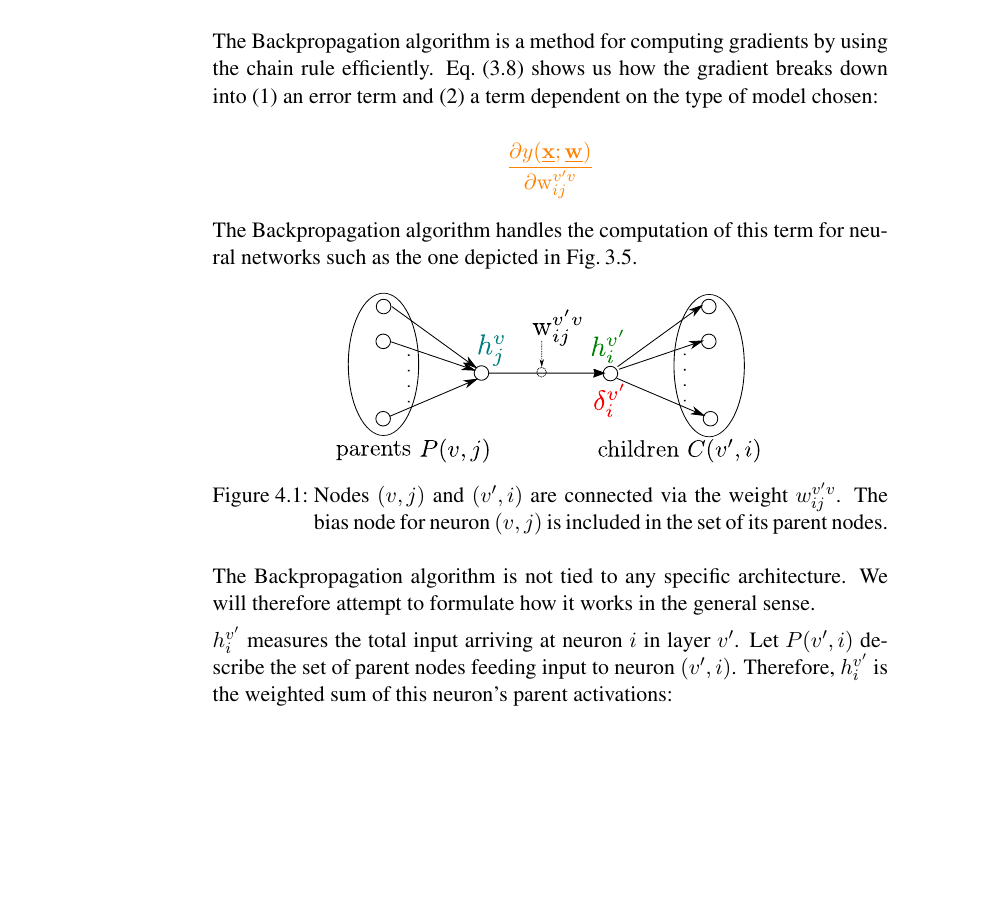
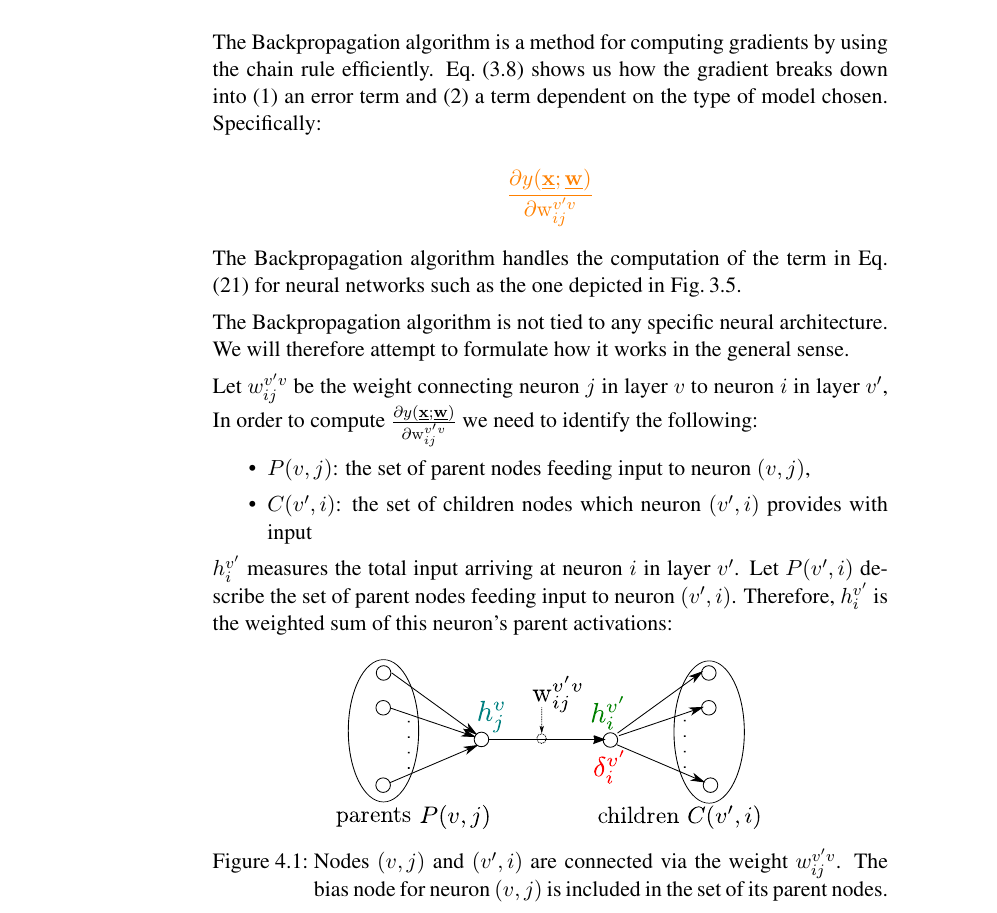
Before and after one commit to kashefy/mi1notes, a LaTeX document (notes/03-mlp_backprop/tutorial.notes.tex, which reads notes/03-mlp_backprop/mlp_backprop.tex): part of page 12 of 13, cut so that both start at the same text, the shorter picture padded with empty space. Compiled offline with pdfLaTeX.

Commit message:
backprop cont'd

```diff
--- a/notes/03-mlp_backprop/mlp_backprop.tex
+++ b/notes/03-mlp_backprop/mlp_backprop.tex
@@ -8,19 +8,35 @@
 \begin{frame}\frametitle{\secname}
 
 The Backpropagation algorithm is a method for computing gradients by using the chain rule efficiently.
-\mode<article>{\eqref{eq:gradient_terms} shows us how the gradient breaks down into (1) an error term and (2) a term dependent on the type of model chosen:
+\mode<article>{\eqref{eq:gradient_terms} shows us how the gradient breaks down into (1) an error term and (2) a term dependent on the type of model chosen. Specifically:
 }
 \begin{equation*}
 	\textcolor{orange}{	\frac{\partial y(\vec{x}; \vec{w})}{
 			\partial \mathrm{w}_{ij}^{v'v}}}
+    \label{eq:model_term}
 \end{equation*}
 
-The Backpropagation algorithm handles the computation of this term for neural networks such as the one depicted in \figref{fig:example_mlp}.
+The Backpropagation algorithm handles the computation of the term in \eqref{eq:model_term} for neural networks such as the one depicted in \figref{fig:example_mlp}.
 
 \end{frame}
 
 % -----------------------------------------------------------------------------
 \begin{frame} \frametitle{Gradients in neural networks}
+
+    \mode<article>{
+    The Backpropagation algorithm is not tied to any specific neural architecture. We will therefore attempt to formulate how it works in the general sense.\\
+
+    Let $w^{v'v}_{ij}$ be the weight connecting neuron $j$ in layer $v$ to neuron $i$ in layer $v'$, In order to compute $\frac{\partial y(\vec{x}; \vec{w})}{
+			\partial \mathrm{w}_{ij}^{v'v}}$ we need to identify the following:
+    \begin{itemize}
+        \item $P(v, j)$: the set of parent nodes feeding input to neuron $(v, j)$,
+        \item $C(v', i)$: the set of children nodes which neuron $(v', i)$ provides with input
+    \end{itemize}
+
+    $h^{v'}_{i}$ measures the total input arriving at neuron $i$ in layer $v'$.
+    Let $P(v', i)$ describe the set of parent nodes feeding input to neuron $(v', i)$.
+    Therefore, $h^{v'}_{i}$ is the weighted sum of this neuron's parent activations:
+    }
 
     \begin{figure}[h]
     \centering
@@ -31,13 +47,6 @@ The Backpropagation algorithm handles the computation of this term for neural ne
     \label{fig:connection_ij}
     \end{figure}
 
-    \mode<article>{
-    The Backpropagation algorithm is not tied to any specific architecture. We will therefore attempt to formulate how it works in the general sense.
-
-    $h^{v'}_{i}$ measures the total input arriving at neuron $i$ in layer $v'$.
-    Let $P(v', i)$ describe the set of parent nodes feeding input to neuron $(v', i)$.
-    Therefore, $h^{v'}_{i}$ is the weighted sum of this neuron's parent activations:
-    }
     \mode<presentation>{\vspace{-5mm}
     }
     \begin{equation}
```
